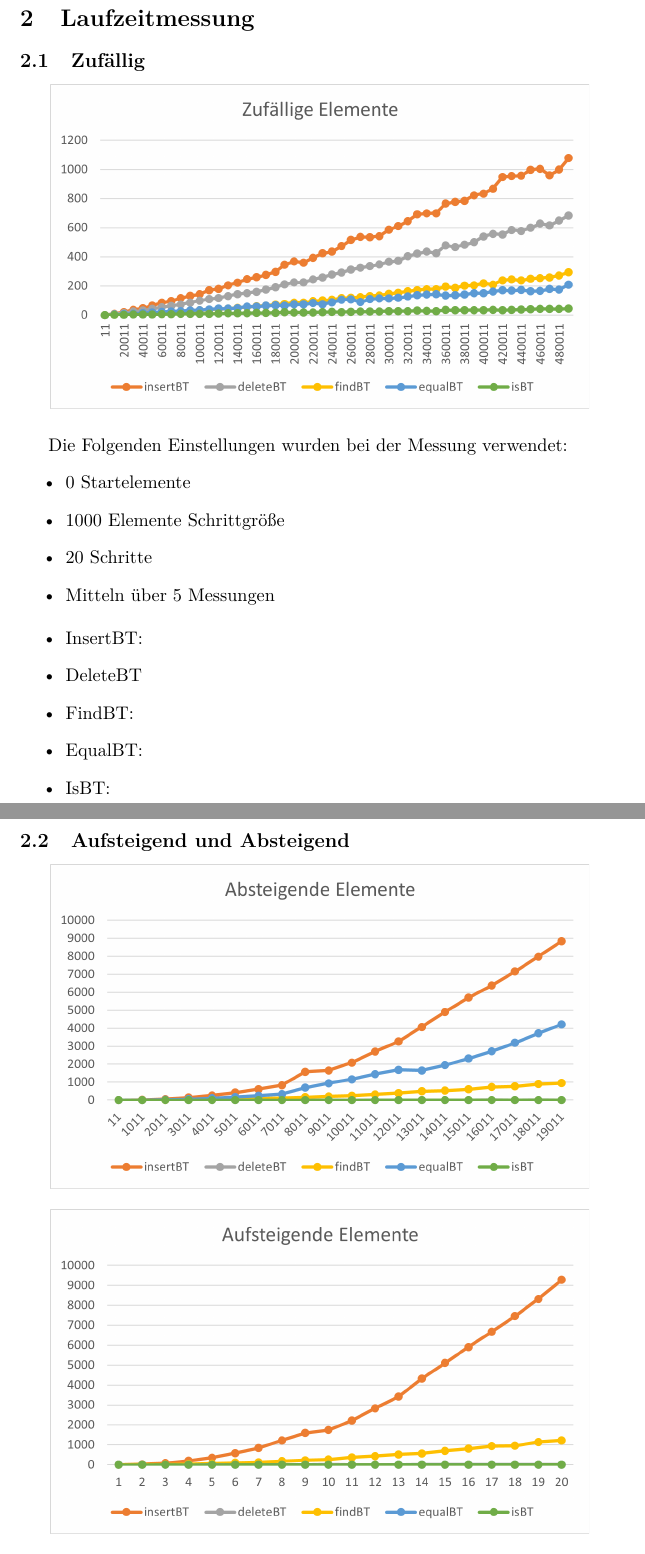
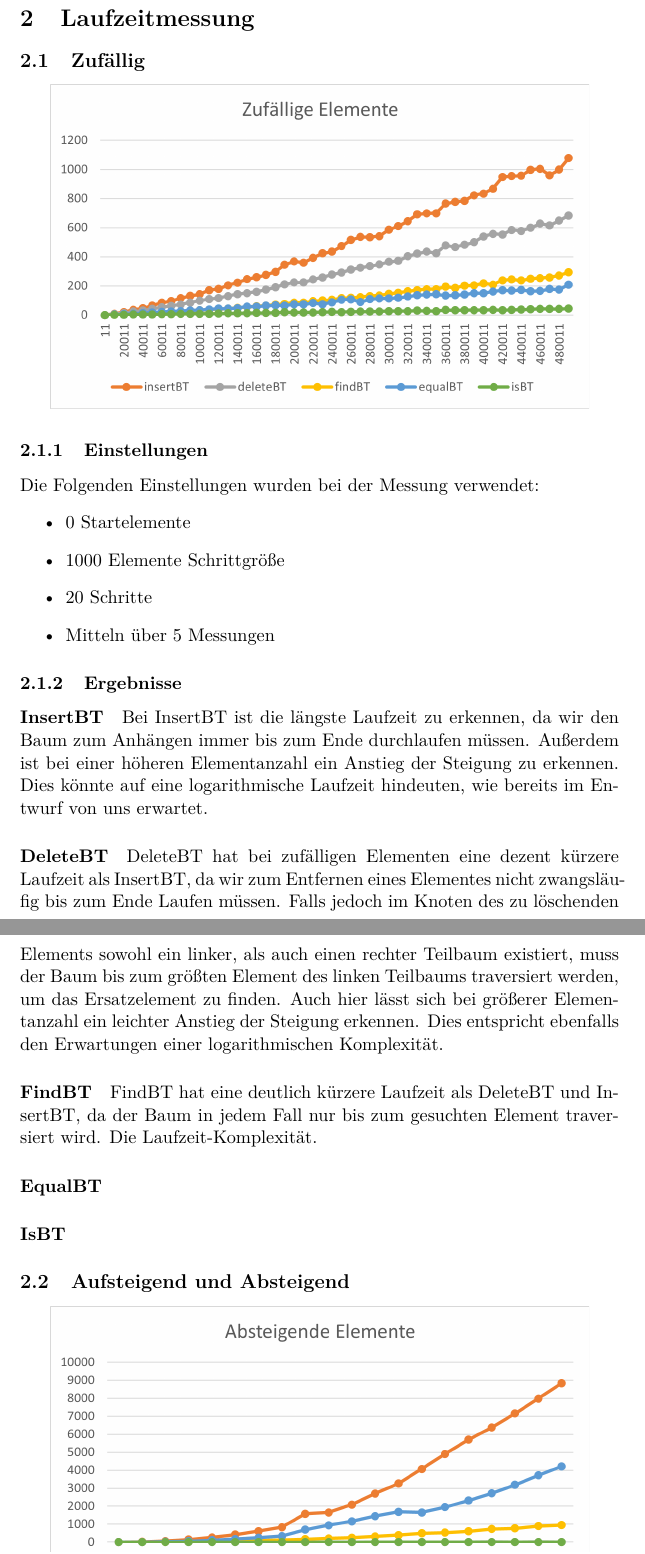
Before and after one commit to hugoppp-uni/Algorithmen-und-Datenstrukturen, a LaTeX document (doc/aufg1/ergebnisse/Ergebnisse.tex): two parts of pages 2 and 3 of 4, joined at a grey line, cut so that both start at the same text. Compiled offline with pdfLaTeX.

Commit message:
deleteBT avg

```diff
--- a/doc/aufg1/ergebnisse/Ergebnisse.tex
+++ b/doc/aufg1/ergebnisse/Ergebnisse.tex
@@ -55,6 +55,7 @@
         \includegraphics[width=0.9\columnwidth] {ZeitAvg.pdf}
     \end{center}
 
+    \subsubsection{Einstellungen}
     Die Folgenden Einstellungen wurden bei der Messung verwendet:
     \begin{itemize}
         \item 0 Startelemente
@@ -62,17 +63,23 @@
         \item 20 Schritte
         \item Mitteln über 5 Messungen
     \end{itemize}
-    \begin{itemize}
-        \item InsertBT:
 
-        \item DeleteBT
+    \subsubsection{Ergebnisse}
+        \paragraph{InsertBT}
 
-        \item FindBT:
+        Bei InsertBT ist die längste Laufzeit zu erkennen, da wir den Baum zum Anhängen immer bis zum Ende durchlaufen müssen. Außerdem ist bei einer höheren Elementanzahl ein Anstieg der Steigung zu erkennen. Dies könnte auf eine logarithmische Laufzeit hindeuten, wie bereits im Entwurf von uns erwartet.
 
-        \item EqualBT:
+        \paragraph{DeleteBT}
 
-        \item IsBT:
-    \end{itemize}
+        DeleteBT hat bei zufälligen Elementen eine dezent kürzere Laufzeit als InsertBT, da wir zum Entfernen eines Elementes nicht zwangsläufig bis zum Ende Laufen müssen. Falls jedoch im Knoten des zu löschenden Elements sowohl ein linker, als auch einen rechter Teilbaum existiert, muss der Baum bis zum größten Element des linken Teilbaums traversiert werden, um das Ersatzelement zu finden. Auch hier lässt sich bei größerer Elementanzahl ein leichter Anstieg der Steigung erkennen. Dies entspricht ebenfalls den Erwartungen einer logarithmischen Komplexität.
+
+        \paragraph{FindBT}
+
+        FindBT hat eine deutlich kürzere Laufzeit als DeleteBT und InsertBT, da der Baum in jedem Fall nur bis zum gesuchten Element traversiert wird. Die Laufzeit-Komplexität.
+
+        \paragraph{EqualBT}
+
+        \paragraph{IsBT}
 
     \subsection{Aufsteigend und Absteigend}\label{subsec:average}
 
```
Also changed, not shown: doc/aufg1/ergebnisse/Ergebnisse.tex (2 more changed lines).
